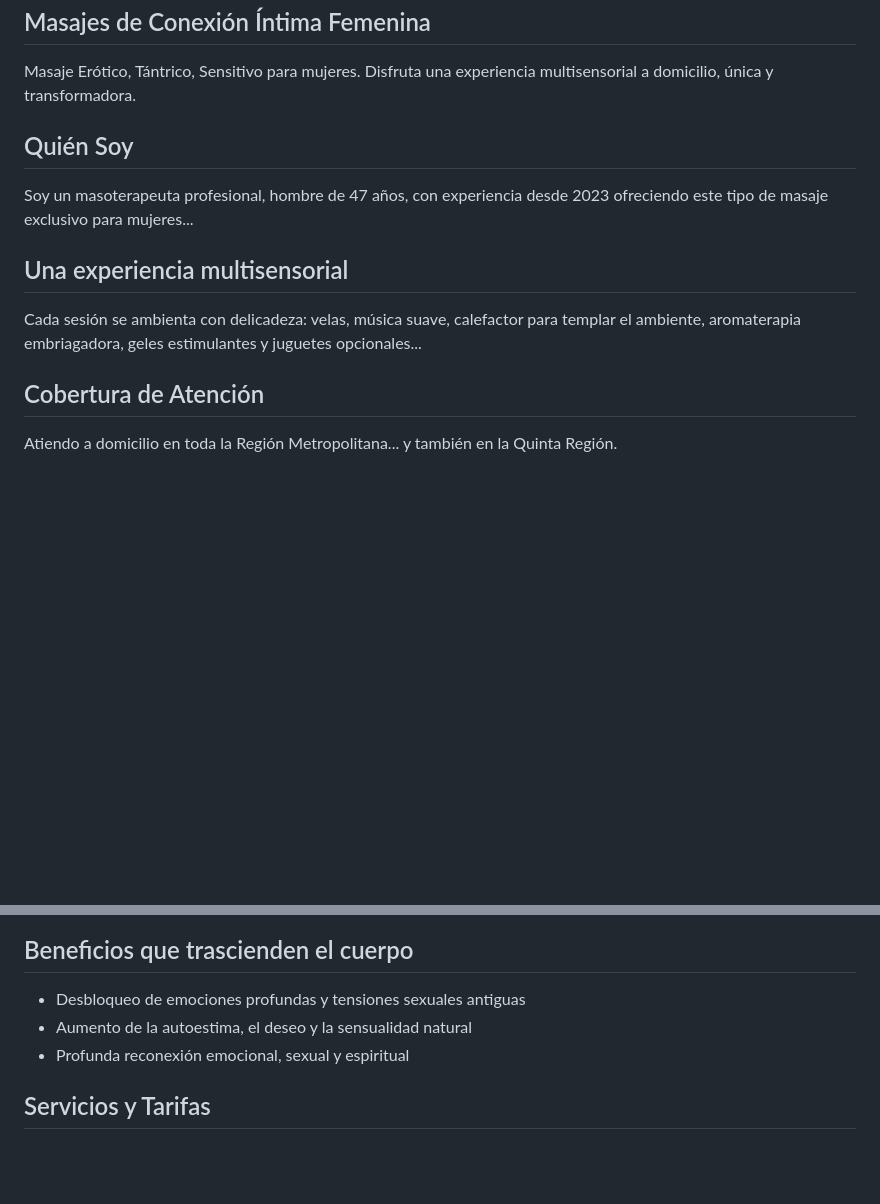
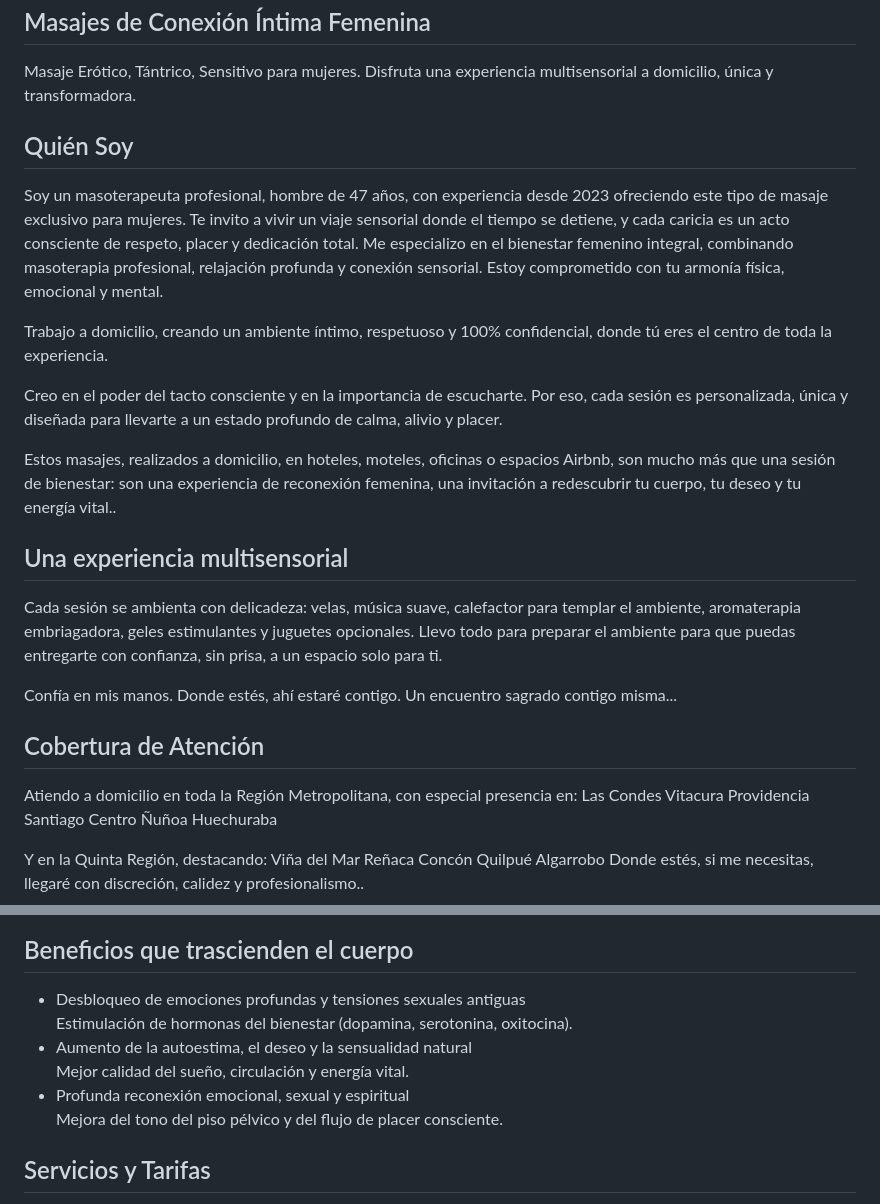
Before and after one commit to placer-privado/placerprivado.cl, a Markdown page: README.md, 2 parts joined by grey strips. Rendered like a GitHub page; blank space fills up the shorter version.

```diff
--- a/README.md
+++ b/README.md
@@ -27,23 +27,47 @@
     <p class="mt-6 text-lg max-w-2xl mx-auto">Masaje Erótico, Tántrico, Sensitivo para mujeres. Disfruta una experiencia multisensorial a domicilio, única y transformadora.</p>
   </section>
 
-  <!-- Sección: Quién Soy -->
+  <!-- Sección: Quién Soy? -->
   <section class="px-6 py-12 max-w-4xl mx-auto">
     <h2 class="text-3xl text-green-900 font-bold mb-4">Quién Soy</h2>
-    <p>Soy un masoterapeuta profesional, hombre de 47 años, con experiencia desde 2023 ofreciendo este tipo de masaje exclusivo para mujeres...</p>
-    <!-- Puedes seguir con el mismo texto completo que me diste, está abajo -->
-  </section>
+    <p>Soy un masoterapeuta profesional, hombre de 47 años, con experiencia desde 2023 ofreciendo este tipo de masaje exclusivo para mujeres.   Te invito a vivir un viaje sensorial donde el tiempo se detiene, y cada caricia es un acto consciente de respeto, placer y dedicación total.   Me especializo en el bienestar femenino integral, combinando masoterapia profesional, relajación profunda y conexión sensorial.
+Estoy comprometido con tu armonía física, emocional y mental.
+
+Trabajo a domicilio, creando un ambiente íntimo, respetuoso y 100% confidencial, donde tú eres el centro de toda la experiencia.
+
+Creo en el poder del tacto consciente y en la importancia de escucharte. Por eso, cada sesión es personalizada, única y diseñada para llevarte a un estado profundo de calma, alivio y placer.
+
+Estos masajes, realizados a domicilio, en hoteles, moteles, oficinas o espacios Airbnb, son mucho más que una sesión de bienestar: son una experiencia de reconexión femenina, una invitación a redescubrir tu cuerpo, tu deseo y tu energía vital..</p>
+</section>
 
   <!-- Sección: Experiencia Multisensorial -->
   <section class="bg-green-50 px-6 py-12">
     <div class="max-w-4xl mx-auto">
       <h2 class="text-3xl text-green-900 font-bold mb-4">Una experiencia multisensorial</h2>
-      <p>Cada sesión se ambienta con delicadeza: velas, música suave, calefactor para templar el ambiente, aromaterapia embriagadora, geles estimulantes y juguetes opcionales...</p>
+      <p>Cada sesión se ambienta con delicadeza: velas, música suave, calefactor para templar el ambiente, aromaterapia embriagadora, geles estimulantes y juguetes opcionales. Llevo todo para preparar el ambiente para que puedas entregarte con confianza, sin prisa, a un espacio solo para ti.
+
+Confía en mis manos.
+Donde estés, ahí estaré contigo.
+Un encuentro sagrado contigo misma...</p>
     </div>
   </section>
 
   <!-- Sección: Cobertura -->
   <section class="px-6 py-12 max-w-4xl mx-auto">
     <h2 class="text-3xl text-green-900 font-bold mb-4">Cobertura de Atención</h2>
-    <p>Atiendo a domicilio en toda la Región Metropolitana... y también en la Quinta Región.</p>
+    <p>Atiendo a domicilio en toda la Región Metropolitana, con especial presencia en:
+Las Condes
+Vitacura
+Providencia
+Santiago Centro
+Ñuñoa
+Huechuraba
+
+Y en la Quinta Región, destacando:
+Viña del Mar
+Reñaca
+Concón
+Quilpué
+Algarrobo
+Donde estés, si me necesitas, llegaré con discreción, calidez y profesionalismo..</p>
   </section>
@@ -54,8 +79,11 @@
       <h2 class="text-3xl text-yellow-700 font-bold mb-4">Beneficios que trascienden el cuerpo</h2>
       <ul class="list-disc pl-6 space-y-2">
         <li>Desbloqueo de emociones profundas y tensiones sexuales antiguas</li>
+        Estimulación de hormonas del bienestar (dopamina, serotonina, oxitocina).
         <li>Aumento de la autoestima, el deseo y la sensualidad natural</li>
+        Mejor calidad del sueño, circulación y energía vital.
         <li>Profunda reconexión emocional, sexual y espiritual</li>
+        Mejora del tono del piso pélvico y del flujo de placer consciente.
         <!-- Agrega los demás beneficios -->
       </ul>
     </div>
```
Also changed, not shown: other parts of README.md (+1 -0 lines).
